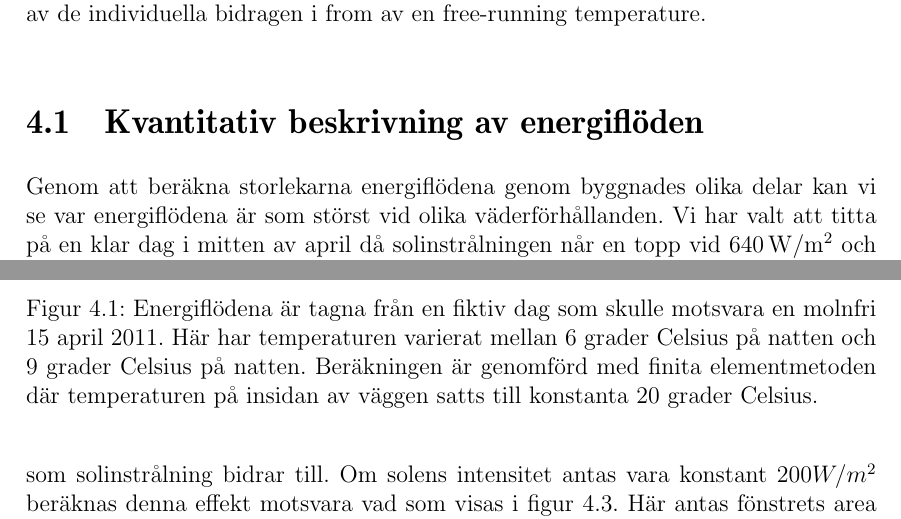
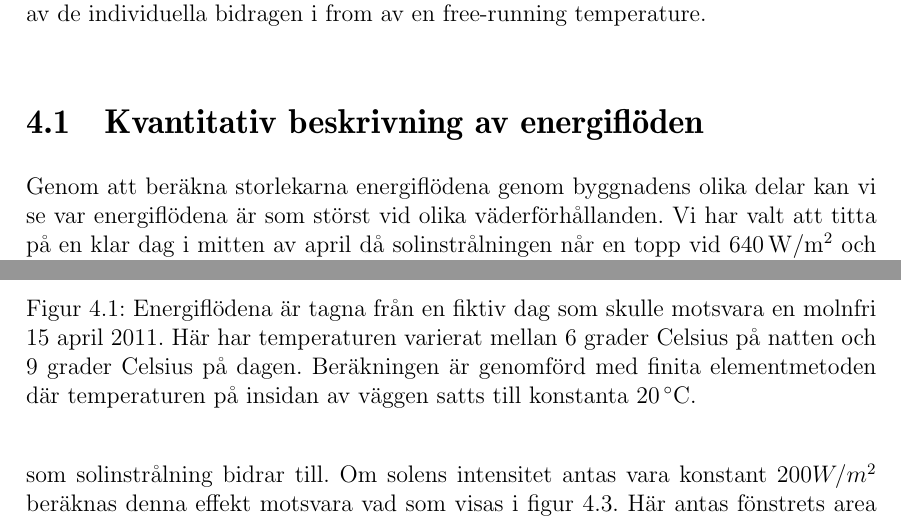
Before and after one commit to danstaby/stabilisera-temperatur, a LaTeX document (report/report.tex, which reads report/sections/resultsenergyflows.tex, report/sections/steadystatewalls.tex): two parts of pages 37 and 39 of 50, joined at a grey line, cut so that both start at the same text. Compiled offline with pdfLaTeX.

Commit message:
minor changes

```diff
--- a/report/sections/resultsenergyflows.tex
+++ b/report/sections/resultsenergyflows.tex
@@ -1,6 +1,6 @@
 \section{Kvantitativ beskrivning av energiflöden}
 
-Genom att beräkna storlekarna energiflödena genom byggnades olika delar kan vi se var energiflödena är som störst vid olika väderförhållanden. Vi har valt att titta på en klar dag i mitten av april då solinstrålningen når en topp vid $\unit[640]{W/m^2}$ och solen är uppe i 14 timmar. Dygnets temperatur varierar mellan $\unit[6]{^\circ C}$ och $\unit[9]{^\circ C}$ och vinden är runt $\unit[10]{m/s}$. Enligt väderstatistik från SMHI bör detta vara en rimlig dag med väldigt bra väder vid den valda tiden på året.
+Genom att beräkna storlekarna energiflödena genom byggnadens olika delar kan vi se var energiflödena är som störst vid olika väderförhållanden. Vi har valt att titta på en klar dag i mitten av april då solinstrålningen når en topp vid $\unit[640]{W/m^2}$ och solen är uppe i 14 timmar. Dygnets temperatur varierar mellan $\unit[6]{^\circ C}$ och $\unit[9]{^\circ C}$ och vinden är runt $\unit[10]{m/s}$. Enligt väderstatistik från SMHI bör detta vara en rimlig dag med väldigt bra väder vid den valda tiden på året.
 
 Vi vald en dag med fint väder eftersom energiflödena då är små och kan de förbättras när de är små, kan de också förbättras när de är stora. Att vi valde en dag i april beror på att det fortfarande är under eldningssäsongen, det vill säga den tid på året då man fortfarande värmer upp huset. Eldningssäsongen för fastigheten på Walleriusgatan är ungefär från början oktober till slutet av april. Under sommaren sker ingen uppvärmning.
 
--- a/report/sections/steadystatewalls.tex
+++ b/report/sections/steadystatewalls.tex
@@ -16,6 +15,6 @@ $1\mbox{dm}$ tilläggsisolering bestående av mineralull.]{
 }
 \caption{Energiflödena är tagna från en fiktiv dag som skulle motsvara en molnfri
 15 april 2011. Här har temperaturen varierat mellan 6 grader Celsius på natten och
-9 grader Celsius på natten. Beräkningen är genomförd med finita elementmetoden där
-temperaturen på insidan av väggen satts till konstanta 20 grader Celsius.}
+9 grader Celsius på dagen. Beräkningen är genomförd med finita elementmetoden där
+temperaturen på insidan av väggen satts till konstanta $\unit[20]{^\circ C}$.}
 \end{figure}
```
Also changed, not shown: report/sections/constantsources.tex (+1 -1 lines), report/sections/leakagewalls.tex (+1 -1 lines), report/sections/steadystatewalls.tex (3 more changed lines).
